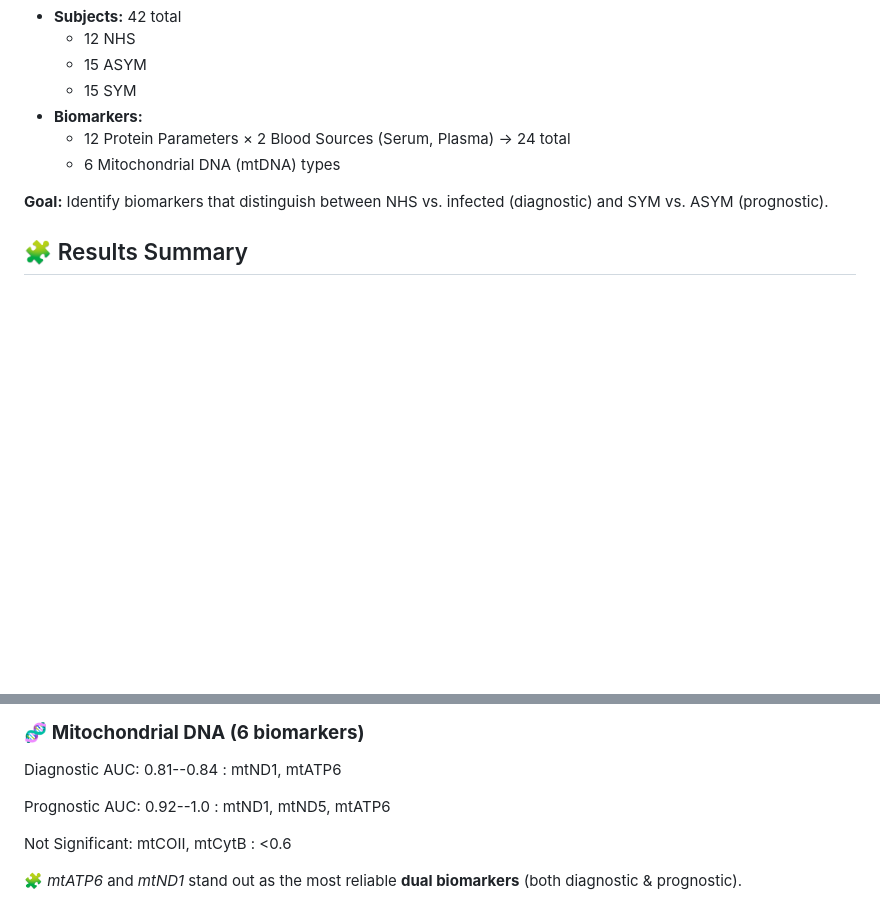
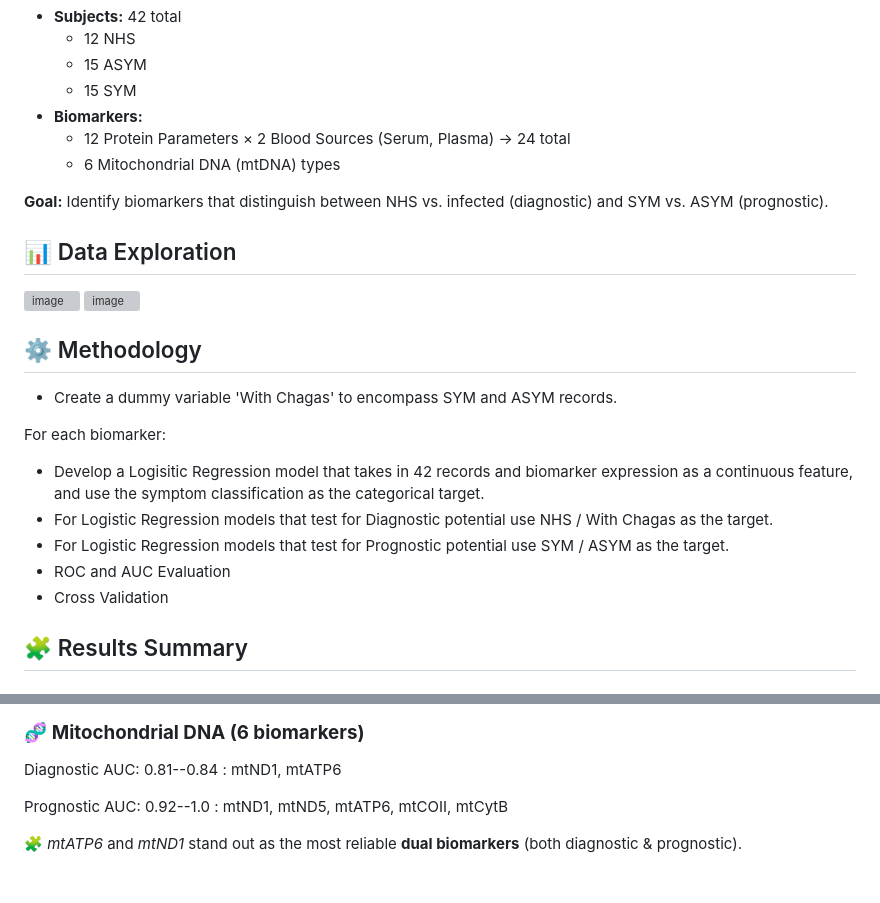
Before and after one commit to JulJulien/Chagas_Disease_Biomarker_Analysis, a Markdown page: README.md, 2 parts joined by grey strips. Drawn GitHub-style; blank space fills up the shorter version; grey boxes are pictures that could not be loaded.

```diff
--- a/README.md
+++ b/README.md
@@ -52,6 +52,24 @@ patients.
 (diagnostic) and SYM vs. ASYM (prognostic).
 
 
+## 📊 Data Exploration
+<img width="1800" height="1200" alt="image" src="https://github.com/user-attachments/assets/e068817f-26ba-4402-a4cb-0ba25f1b66b9" />
+<img width="1800" height="1200" alt="image" src="https://github.com/user-attachments/assets/b46db623-68ef-4eea-b9b9-01507b21bb02" />
+
+
+## ⚙️ Methodology
+
+- Create a dummy variable 'With Chagas' to encompass SYM and ASYM records.
+
+For each biomarker:
+- Develop a Logisitic Regression model that takes in 42 records and biomarker expression as a continuous feature, and use
+  the symptom classification as the categorical target.
+- For Logistic Regression models that test for Diagnostic potential use NHS / With Chagas as the target.
+- For Logistic Regression models that test for Prognostic potential use SYM / ASYM as the target.
+- ROC and AUC Evaluation
+- Cross Validation
+
+
 ## 🧩 Results Summary
 
 ### 🧪 **Protein Parameters (24 total)**
@@ -79,9 +100,7 @@ patients.
   mtND1, mtATP6
 
   Prognostic AUC: 0.92--1.0 :
-  mtND1, mtND5, mtATP6
-
-  Not Significant: mtCOII, mtCytB : <0.6
+  mtND1, mtND5, mtATP6, mtCOII, mtCytB
 
 
 🧩 *mtATP6* and *mtND1* stand out as the most reliable **dual
```
Also changed, not shown: other parts of README.md (+4 -0 lines).
